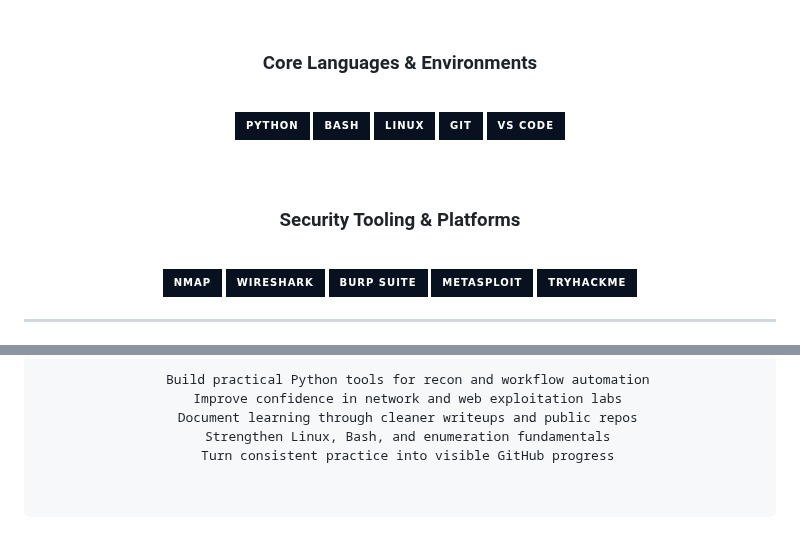
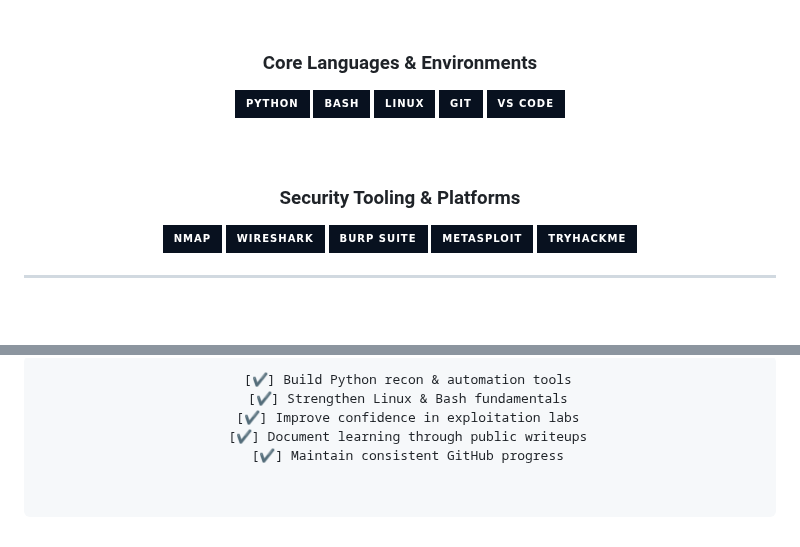
Before and after one commit to ananthakrishnanks347-maker/ananthakrishnanks347-maker, a Markdown page: README.md, 2 parts joined by grey strips. Rendered like a GitHub page; badges without logos; blank space fills up the shorter version.

````diff
--- a/README.md
+++ b/README.md
@@ -80,22 +80,20 @@
 <br><br>
 
 ### Core Languages & Environments
-<br>
-<img src="https://img.shields.io/badge/Python-08111f?style=for-the-badge&logo=python&logoColor=3776AB&color=08111f" alt="Python" />
-<img src="https://img.shields.io/badge/Bash-08111f?style=for-the-badge&logo=gnu-bash&logoColor=4EAA25&color=08111f" alt="Bash" />
-<img src="https://img.shields.io/badge/Linux-08111f?style=for-the-badge&logo=linux&logoColor=FCC624&color=08111f" alt="Linux" />
-<img src="https://img.shields.io/badge/Git-08111f?style=for-the-badge&logo=git&logoColor=F05032&color=08111f" alt="Git" />
-<img src="https://img.shields.io/badge/VS_Code-08111f?style=for-the-badge&logo=visual-studio-code&logoColor=007ACC&color=08111f" alt="VS Code" />
+<img src="https://img.shields.io/badge/Python-08111f?style=for-the-badge&logo=python&logoColor=3776AB&color=08111f" />
+<img src="https://img.shields.io/badge/Bash-08111f?style=for-the-badge&logo=gnu-bash&logoColor=4EAA25&color=08111f" />
+<img src="https://img.shields.io/badge/Linux-08111f?style=for-the-badge&logo=linux&logoColor=FCC624&color=08111f" />
+<img src="https://img.shields.io/badge/Git-08111f?style=for-the-badge&logo=git&logoColor=F05032&color=08111f" />
+<img src="https://img.shields.io/badge/VS_Code-08111f?style=for-the-badge&logo=visual-studio-code&logoColor=007ACC&color=08111f" />
 
 <br><br>
 
 ### Security Tooling & Platforms
-<br>
-<img src="https://img.shields.io/badge/Nmap-08111f?style=for-the-badge&logoColor=00ffd5&color=08111f" alt="Nmap" />
-<img src="https://img.shields.io/badge/Wireshark-08111f?style=for-the-badge&logo=wireshark&logoColor=45c7ff&color=08111f" alt="Wireshark" />
-<img src="https://img.shields.io/badge/Burp_Suite-08111f?style=for-the-badge&logo=burpsuite&logoColor=ff8b3d&color=08111f" alt="Burp Suite" />
-<img src="https://img.shields.io/badge/Metasploit-08111f?style=for-the-badge&logo=metasploit&logoColor=57b6ff&color=08111f" alt="Metasploit" />
-<img src="https://img.shields.io/badge/TryHackMe-08111f?style=for-the-badge&logo=tryhackme&logoColor=ff4d6d&color=08111f" alt="TryHackMe" />
+<img src="https://img.shields.io/badge/Nmap-08111f?style=for-the-badge&logoColor=00ffd5&color=08111f" />
+<img src="https://img.shields.io/badge/Wireshark-08111f?style=for-the-badge&logo=wireshark&logoColor=45c7ff&color=08111f" />
+<img src="https://img.shields.io/badge/Burp_Suite-08111f?style=for-the-badge&logo=burpsuite&logoColor=ff8b3d&color=08111f" />
+<img src="https://img.shields.io/badge/Metasploit-08111f?style=for-the-badge&logo=metasploit&logoColor=57b6ff&color=08111f" />
+<img src="https://img.shields.io/badge/TryHackMe-08111f?style=for-the-badge&logo=tryhackme&logoColor=ff4d6d&color=08111f" />
 
 </div>
 
@@ -107,7 +107,7 @@
 
 ```text
-  Build practical Python tools for recon and workflow automation
-  Improve confidence in network and web exploitation labs
-  Document learning through cleaner writeups and public repos
-  Strengthen Linux, Bash, and enumeration fundamentals
-  Turn consistent practice into visible GitHub progress
+  [✔] Build Python recon & automation tools
+  [✔] Strengthen Linux & Bash fundamentals
+  [✔] Improve confidence in exploitation labs
+  [✔] Document learning through public writeups
+  [✔] Maintain consistent GitHub progress
````
Also changed, not shown: other parts of README.md (+3 -1 lines).
